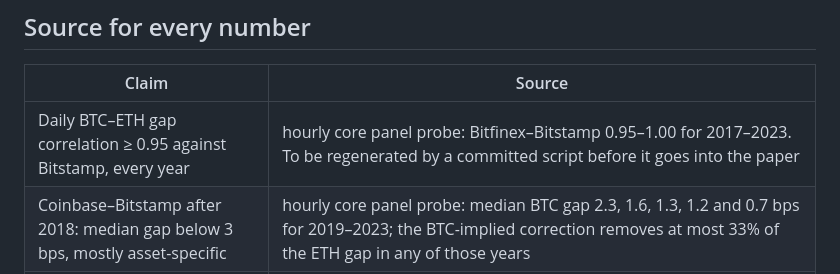
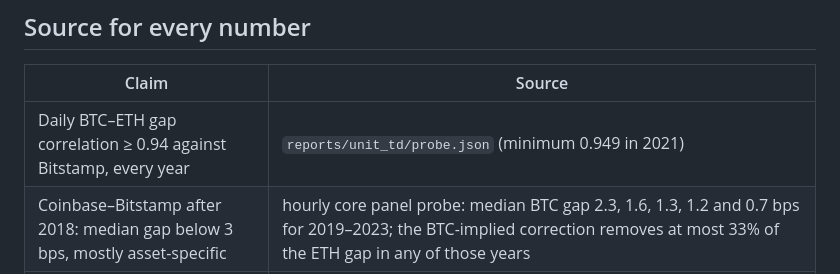
Before and after one commit to nl2992/www-2027-stablecoin-arc, a Markdown page: docs/review/ABSTRACT_V3.md, the part around one of its changes. Rendered like a GitHub page.

Commit message:
Abstract v3: exact correlation floor and per-year held-out range; add paper outline v3

```diff
--- a/docs/review/ABSTRACT_V3.md
+++ b/docs/review/ABSTRACT_V3.md
@@ -10,7 +10,7 @@ Crypto prices on the web are quoted in dollars, but an exchange's ledger dollar
 
 | Claim | Source |
 |---|---|
-| Daily BTC–ETH gap correlation ≥ 0.95 against Bitstamp, every year | hourly core panel probe: Bitfinex–Bitstamp 0.95–1.00 for 2017–2023. To be regenerated by a committed script before it goes into the paper |
+| Daily BTC–ETH gap correlation ≥ 0.94 against Bitstamp, every year | `reports/unit_td/probe.json` (minimum 0.949 in 2021) |
 | Coinbase–Bitstamp after 2018: median gap below 3 bps, mostly asset-specific | hourly core panel probe: median BTC gap 2.3, 1.6, 1.3, 1.2 and 0.7 bps for 2019–2023; the BTC-implied correction removes at most 33% of the ETH gap in any of those years |
 | 85% on held-out assets; no correction for the shared pair | `autoresearch/final_test_724455b.log` (test 0.846, control 0.000) |
 | 0.4 vs 1.29 false alarms per venue-year, equal recall 7/9 | `reports/rescue/detector_eval.json` (Bitfinex, all months) |
```
Also changed, not shown: other parts of docs/review/ABSTRACT_V3.md (+1 -1 lines), docs/review/PAPER_OUTLINE_V3.md (added, +95 -0 lines).
